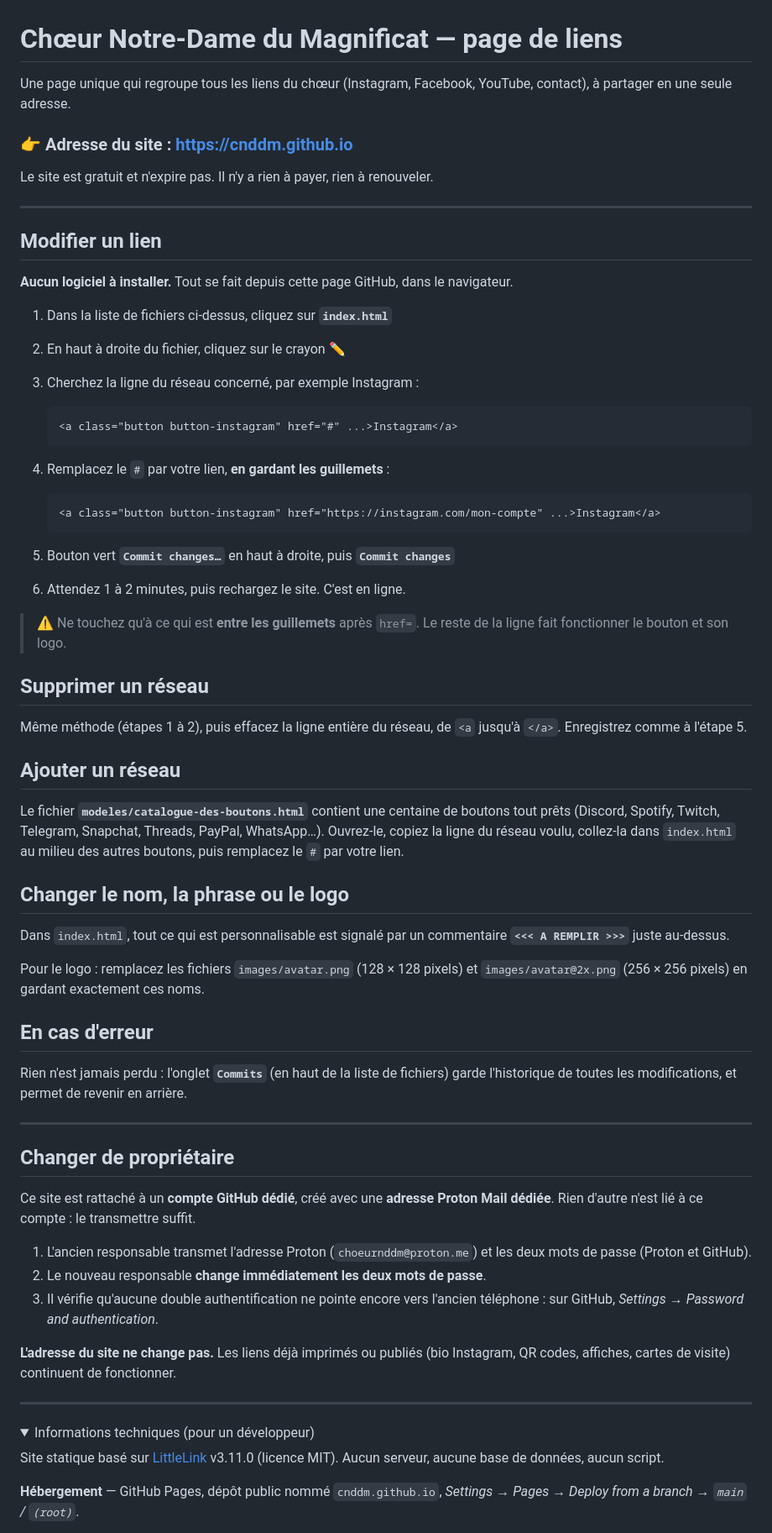
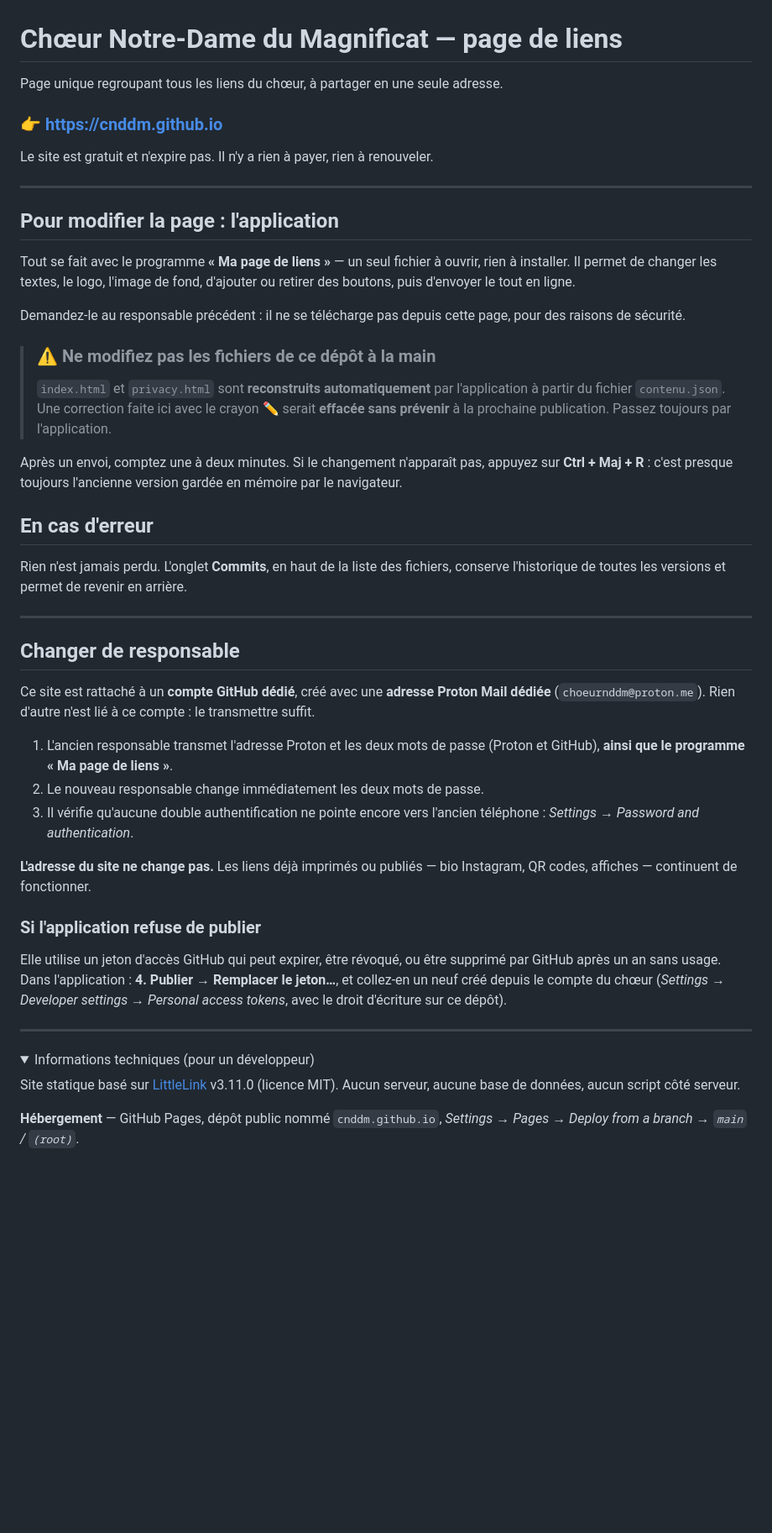
Before and after one commit to cnddm/cnddm.github.io, a Markdown page: README.md, the part around one of its changes. Shown at 84% size. Drawn GitHub-style; folded sections open; blank space fills up the shorter version.

Commit message:
Mode d'emploi réécrit autour de l'application
Le README indiquait de modifier index.html avec le crayon de GitHub. Cette
consigne est devenue dangereuse : index.html et privacy.html sont désormais
reconstruits à partir de contenu.json, et une correction faite à la main
serait effacée sans prévenir à la publication suivante.

Il renvoie maintenant vers l'application « Ma page de liens », et porte un
avertissement explicite sur les fichiers générés.

Co-Authored-By: Claude Opus 5 <noreply@anthropic.com>

````diff
--- a/README.md
+++ b/README.md
@@ -1,78 +1,63 @@
 # Chœur Notre-Dame du Magnificat — page de liens
 
-Une page unique qui regroupe tous les liens du chœur (Instagram, Facebook,
-YouTube, contact), à partager en une seule adresse.
+Page unique regroupant tous les liens du chœur, à partager en une seule adresse.
 
-### 👉 Adresse du site : https://cnddm.github.io
+### 👉 https://cnddm.github.io
 
 Le site est gratuit et n'expire pas. Il n'y a rien à payer, rien à renouveler.
 
 ---
 
-## Modifier un lien
+## Pour modifier la page : l'application
 
-**Aucun logiciel à installer.** Tout se fait depuis cette page GitHub, dans le navigateur.
+Tout se fait avec le programme **« Ma page de liens »** — un seul fichier à
+ouvrir, rien à installer. Il permet de changer les textes, le logo, l'image de
+fond, d'ajouter ou retirer des boutons, puis d'envoyer le tout en ligne.
 
-1. Dans la liste de fichiers ci-dessus, cliquez sur **`index.html`**
-2. En haut à droite du fichier, cliquez sur le crayon **✏️**
-3. Cherchez la ligne du réseau concerné, par exemple Instagram :
+Demandez-le au responsable précédent : il ne se télécharge pas depuis cette
+page, pour des raisons de sécurité.
 
-   ```
-   <a class="button button-instagram" href="#" ...>Instagram</a>
-   ```
+> ### ⚠️ Ne modifiez pas les fichiers de ce dépôt à la main
+>
+> `index.html` et `privacy.html` sont **reconstruits automatiquement** par
+> l'application à partir du fichier `contenu.json`. Une correction faite ici
+> avec le crayon ✏️ serait **effacée sans prévenir** à la prochaine
+> publication. Passez toujours par l'application.
 
-4. Remplacez le `#` par votre lien, **en gardant les guillemets** :
-
-   ```
-   <a class="button button-instagram" href="https://instagram.com/mon-compte" ...>Instagram</a>
-   ```
-
-5. Bouton vert **`Commit changes…`** en haut à droite, puis **`Commit changes`**
-6. Attendez 1 à 2 minutes, puis rechargez le site. C'est en ligne.
-
-> ⚠️ Ne touchez qu'à ce qui est **entre les guillemets** après `href=`.
-> Le reste de la ligne fait fonctionner le bouton et son logo.
-
-## Supprimer un réseau
-
-Même méthode (étapes 1 à 2), puis effacez la ligne entière du réseau,
-de `<a` jusqu'à `</a>`. Enregistrez comme à l'étape 5.
-
-## Ajouter un réseau
-
-Le fichier **`modeles/catalogue-des-boutons.html`** contient une centaine de boutons tout prêts
-(Discord, Spotify, Twitch, Telegram, Snapchat, Threads, PayPal, WhatsApp…).
-Ouvrez-le, copiez la ligne du réseau voulu, collez-la dans `index.html`
-au milieu des autres boutons, puis remplacez le `#` par votre lien.
-
-## Changer le nom, la phrase ou le logo
-
-Dans `index.html`, tout ce qui est personnalisable est signalé par un
-commentaire **`<<< A REMPLIR >>>`** juste au-dessus.
-
-Pour le logo : remplacez les fichiers `images/avatar.png` (128 × 128 pixels)
-et `images/avatar@2x.png` (256 × 256 pixels) en gardant exactement ces noms.
+Après un envoi, comptez une à deux minutes. Si le changement n'apparaît pas,
+appuyez sur **Ctrl + Maj + R** : c'est presque toujours l'ancienne version
+gardée en mémoire par le navigateur.
 
 ## En cas d'erreur
 
-Rien n'est jamais perdu : l'onglet **`Commits`** (en haut de la liste de fichiers)
-garde l'historique de toutes les modifications, et permet de revenir en arrière.
+Rien n'est jamais perdu. L'onglet **Commits**, en haut de la liste des
+fichiers, conserve l'historique de toutes les versions et permet de revenir
+en arrière.
 
 ---
 
-## Changer de propriétaire
+## Changer de responsable
 
-Ce site est rattaché à un **compte GitHub dédié**, créé avec une **adresse Proton Mail
-dédiée**. Rien d'autre n'est lié à ce compte : le transmettre suffit.
+Ce site est rattaché à un **compte GitHub dédié**, créé avec une **adresse
+Proton Mail dédiée** (`choeurnddm@proton.me`). Rien d'autre n'est lié à ce
+compte : le transmettre suffit.
 
-1. L'ancien responsable transmet l'adresse Proton (`choeurnddm@proton.me`) et les
-   deux mots de passe (Proton et GitHub).
-2. Le nouveau responsable **change immédiatement les deux mots de passe**.
-3. Il vérifie qu'aucune double authentification ne pointe encore vers l'ancien
-   téléphone : sur GitHub, *Settings → Password and authentication*.
+1. L'ancien responsable transmet l'adresse Proton et les deux mots de passe
+   (Proton et GitHub), **ainsi que le programme « Ma page de liens »**.
+2. Le nouveau responsable change immédiatement les deux mots de passe.
+3. Il vérifie qu'aucune double authentification ne pointe encore vers
+   l'ancien téléphone : *Settings → Password and authentication*.
 
 **L'adresse du site ne change pas.** Les liens déjà imprimés ou publiés
-(bio Instagram, QR codes, affiches, cartes de visite) continuent de fonctionner.
+— bio Instagram, QR codes, affiches — continuent de fonctionner.
+
+### Si l'application refuse de publier
+
+Elle utilise un jeton d'accès GitHub qui peut expirer, être révoqué, ou être
+supprimé par GitHub après un an sans usage. Dans l'application :
+**4. Publier → Remplacer le jeton…**, et collez-en un neuf créé depuis le
+compte du chœur (*Settings → Developer settings → Personal access tokens*,
+avec le droit d'écriture sur ce dépôt).
 
 ---
 
@@ -80,7 +65,7 @@ dédiée**. Rien d'autre n'est lié à ce compte : le transmettre suffit.
 <summary>Informations techniques (pour un développeur)</summary>
 
 Site statique basé sur [LittleLink](https://littlelink.io) v3.11.0 (licence MIT).
-Aucun serveur, aucune base de données, aucun script.
+Aucun serveur, aucune base de données, aucun script côté serveur.
 
 **Hébergement** — GitHub Pages, dépôt public nommé `cnddm.github.io`,
 *Settings → Pages → Deploy from a branch → `main` / `(root)`*.
````
Also changed, not shown: other parts of README.md (+14 -26 lines).
